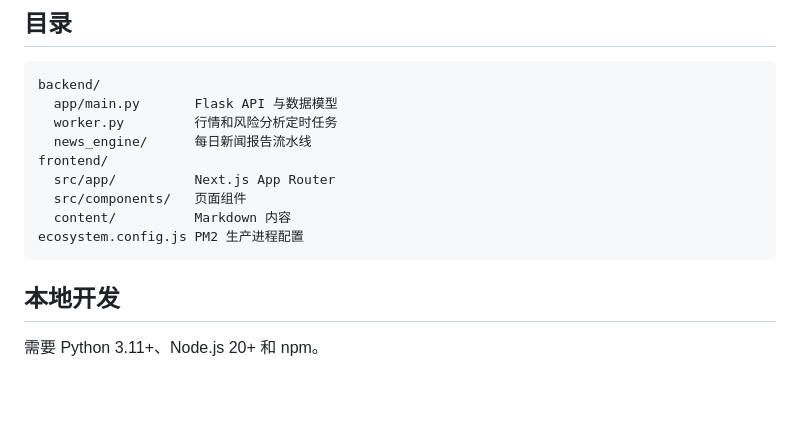
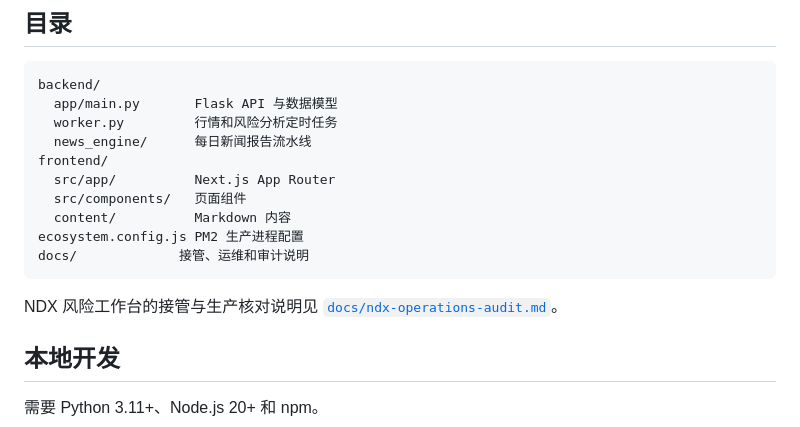
Before and after one commit to YLyeliang/InvestCool, a Markdown page: README.md, the part around the change. Rendered like a GitHub page; blank space fills up the shorter version.

Commit message:
docs: add ndx operations audit

````diff
--- a/README.md
+++ b/README.md
@@ -85,7 +85,11 @@ frontend/
   src/components/   页面组件
   content/          Markdown 内容
 ecosystem.config.js PM2 生产进程配置
+docs/             接管、运维和审计说明
 ```
+
+NDX 风险工作台的接管与生产核对说明见
+[`docs/ndx-operations-audit.md`](docs/ndx-operations-audit.md)。
 
 ## 本地开发
 
````
Also changed, not shown: docs/ndx-operations-audit.md (added, +141 -0 lines).
